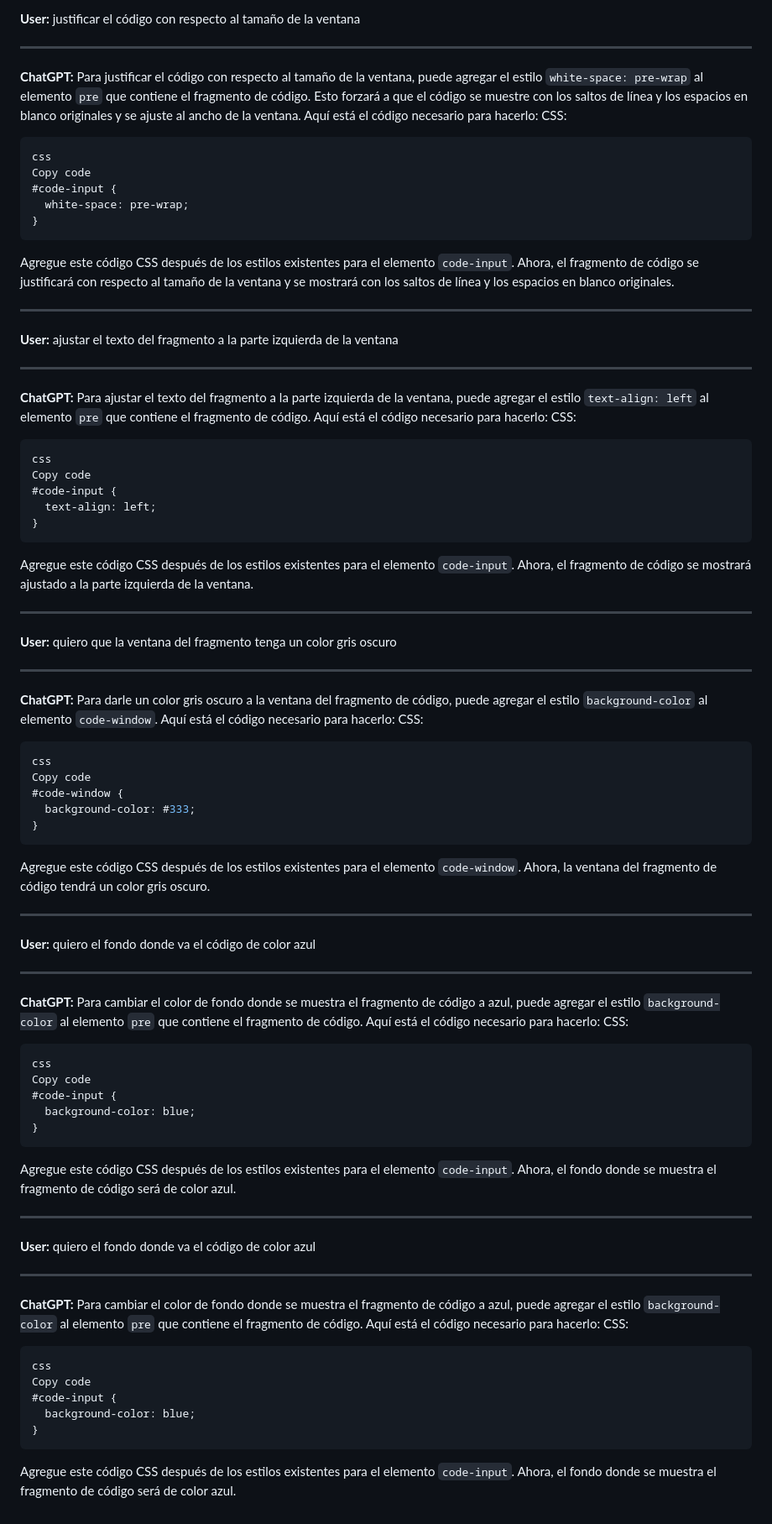
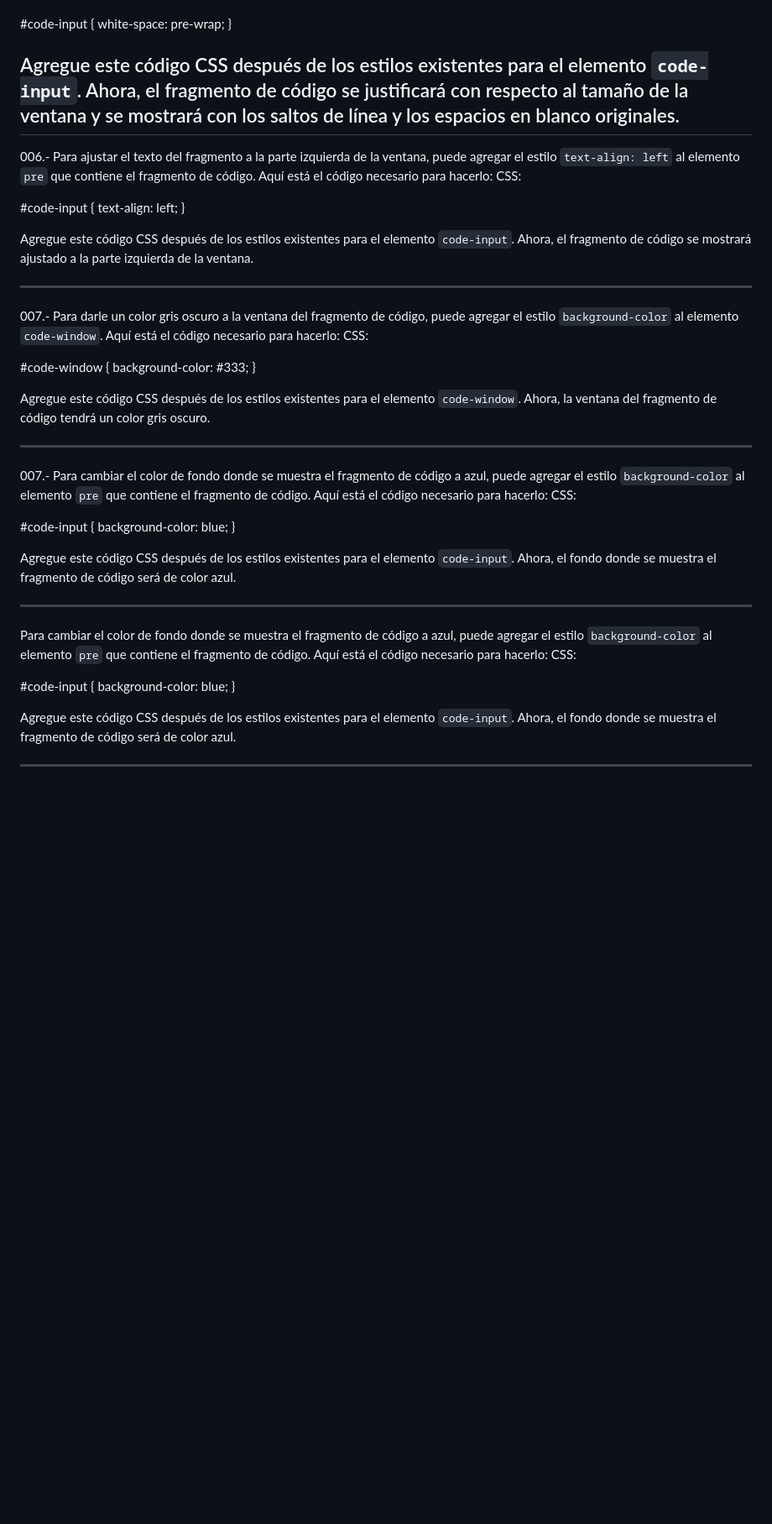
Before and after one commit to edfrutos/___CONTENIDOS, a Markdown page: Ventana de introducción de fragmentos.md, the part around the change printed below. Shown: that part at 84% size. Drawn GitHub-style; blank space fills up the shorter version.

````diff
--- a/Ventana de introducción de fragmentos.md
+++ b/Ventana de introducción de fragmentos.md
@@ -179,93 +132,51 @@ Agregue este código JavaScript después del código JavaScript que copia el fra
 
-**User:**
-justificar el código con respecto al tamaño de la ventana
-
----
-
-**ChatGPT:**
-Para justificar el código con respecto al tamaño de la ventana, puede agregar el estilo <code>white-space: pre-wrap</code> al elemento <code>pre</code> que contiene el fragmento de código. Esto forzará a que el código se muestre con los saltos de línea y los espacios en blanco originales y se ajuste al ancho de la ventana. Aquí está el código necesario para hacerlo:
-CSS:
-```css
-css
-Copy code
 #code-input {
   white-space: pre-wrap;
 }
-```
+
 Agregue este código CSS después de los estilos existentes para el elemento <code>code-input</code>. Ahora, el fragmento de código se justificará con respecto al tamaño de la ventana y se mostrará con los saltos de línea y los espacios en blanco originales.
+-------------------------------------------
 
----
+006.- Para ajustar el texto del fragmento a la parte izquierda de la ventana, puede agregar el estilo <code>text-align: left</code> al elemento <code>pre</code> que contiene el fragmento de código. Aquí está el código necesario para hacerlo:
+CSS:
 
-**User:**
-ajustar el texto del fragmento a la parte izquierda de la ventana
-
----
-
-**ChatGPT:**
-Para ajustar el texto del fragmento a la parte izquierda de la ventana, puede agregar el estilo <code>text-align: left</code> al elemento <code>pre</code> que contiene el fragmento de código. Aquí está el código necesario para hacerlo:
-CSS:
-```css
-css
-Copy code
 #code-input {
   text-align: left;
 }
-```
+
 Agregue este código CSS después de los estilos existentes para el elemento <code>code-input</code>. Ahora, el fragmento de código se mostrará ajustado a la parte izquierda de la ventana.
 
----
+--------------------------------------------
 
-**User:**
-quiero que la ventana del fragmento tenga un color gris oscuro
+007.- Para darle un color gris oscuro a la ventana del fragmento de código, puede agregar el estilo <code>background-color</code> al elemento <code>code-window</code>. Aquí está el código necesario para hacerlo:
+CSS:
 
----
-
-**ChatGPT:**
-Para darle un color gris oscuro a la ventana del fragmento de código, puede agregar el estilo <code>background-color</code> al elemento <code>code-window</code>. Aquí está el código necesario para hacerlo:
-CSS:
-```css
-css
-Copy code
 #code-window {
   background-color: #333;
 }
-```
+
 Agregue este código CSS después de los estilos existentes para el elemento <code>code-window</code>. Ahora, la ventana del fragmento de código tendrá un color gris oscuro.
 
----
+--------------------------------------------
 
-**User:**
-quiero el fondo donde va el código de color azul
+007.- Para cambiar el color de fondo donde se muestra el fragmento de código a azul, puede agregar el estilo <code>background-color</code> al elemento <code>pre</code> que contiene el fragmento de código. Aquí está el código necesario para hacerlo:
+CSS:
 
----
-
-**ChatGPT:**
-Para cambiar el color de fondo donde se muestra el fragmento de código a azul, puede agregar el estilo <code>background-color</code> al elemento <code>pre</code> que contiene el fragmento de código. Aquí está el código necesario para hacerlo:
-CSS:
-```css
-css
-Copy code
 #code-input {
   background-color: blue;
 }
-```
+
 Agregue este código CSS después de los estilos existentes para el elemento <code>code-input</code>. Ahora, el fondo donde se muestra el fragmento de código será de color azul.
 
----
+--------------------------------------------
 
-**User:**
-quiero el fondo donde va el código de color azul
-
----
-
-**ChatGPT:**
 Para cambiar el color de fondo donde se muestra el fragmento de código a azul, puede agregar el estilo <code>background-color</code> al elemento <code>pre</code> que contiene el fragmento de código. Aquí está el código necesario para hacerlo:
 CSS:
-```css
-css
-Copy code
+
 #code-input {
   background-color: blue;
 }
-```
+
 Agregue este código CSS después de los estilos existentes para el elemento <code>code-input</code>. Ahora, el fondo donde se muestra el fragmento de código será de color azul.
+
+--------------------------------------------
````
Also changed, not shown: other parts of Ventana de introducción de fragmentos.md (+23 -70 lines).
